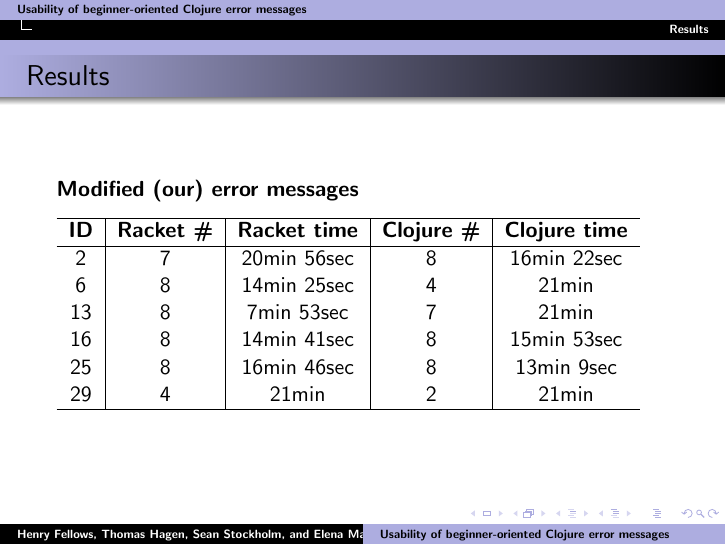
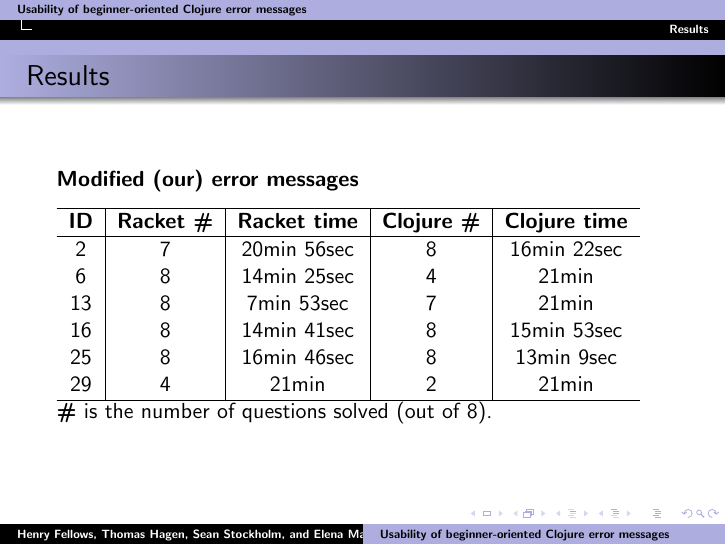
Before and after one commit to Clojure-Intro-Course/UsabilityStudyPaper, LaTeX slides (slides/usability_slides.tex): page 25 of 32. Compiled offline with pdfLaTeX.

Commit message:
added a clarification

```diff
--- a/slides/usability_slides.tex
+++ b/slides/usability_slides.tex
@@ -398,6 +398,8 @@
 \end{tabular}
 
 *Participant 20 by mistake had two questions being the same in Racket and Clojure.
+
+{\bf \#} is the number of questions solved (out of 8).
 \end{frame}
 
 \begin{frame}
@@ -418,6 +420,8 @@
 29 &  4  & 21min &  2  &  21min \\
 \hline
 \end{tabular}
+
+{\bf \#} is the number of questions solved (out of 8).
 \end{frame}
 
 \begin{frame}
```
